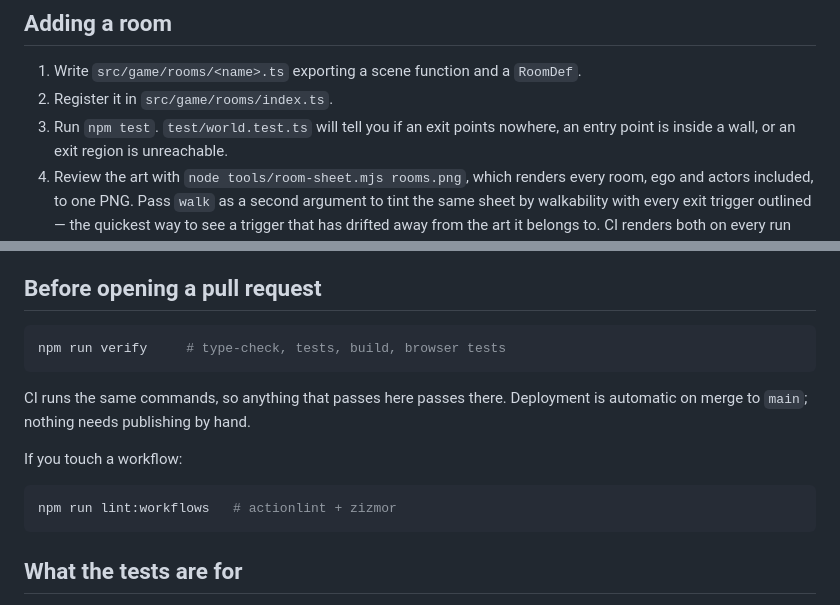
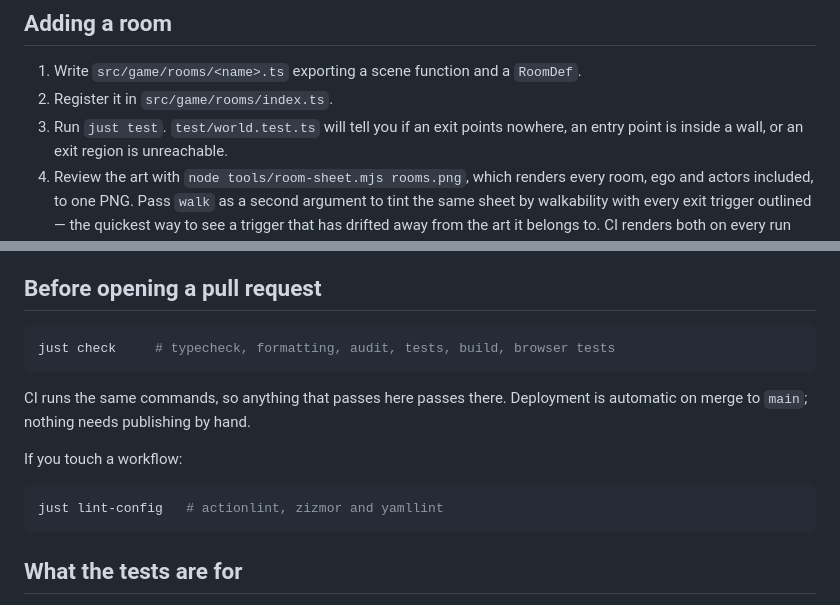
Before and after one commit to Loopback-Games/larry, a Markdown page: CONTRIBUTING.md, 2 parts joined by grey strips. GitHub-like rendering.

````diff
--- a/CONTRIBUTING.md
+++ b/CONTRIBUTING.md
@@ -11,7 +11,7 @@ and write the expression yourself.
 
 1. Write `src/game/rooms/<name>.ts` exporting a scene function and a `RoomDef`.
 2. Register it in `src/game/rooms/index.ts`.
-3. Run `npm test`. `test/world.test.ts` will tell you if an exit points nowhere,
+3. Run `just test`. `test/world.test.ts` will tell you if an exit points nowhere,
    an entry point is inside a wall, or an exit region is unreachable.
 4. Review the art with `node tools/room-sheet.mjs rooms.png`, which
    renders every room, ego and actors included, to one PNG. Pass `walk` as a
@@ -50,7 +50,7 @@ the run still finishes on exactly 222.
 ## Before opening a pull request
 
 ```sh
-npm run verify     # type-check, tests, build, browser tests
+just check     # typecheck, formatting, audit, tests, build, browser tests
 ```
 
 CI runs the same commands, so anything that passes here passes there.
@@ -59,7 +59,7 @@ Deployment is automatic on merge to `main`; nothing needs publishing by hand.
 If you touch a workflow:
 
 ```sh
-npm run lint:workflows   # actionlint + zizmor
+just lint-config   # actionlint, zizmor and yamllint
 ```
 
 ## What the tests are for
````
Also changed, not shown: AGENTS.md (added, +66 -0 lines), README.md (+26 -7 lines).
